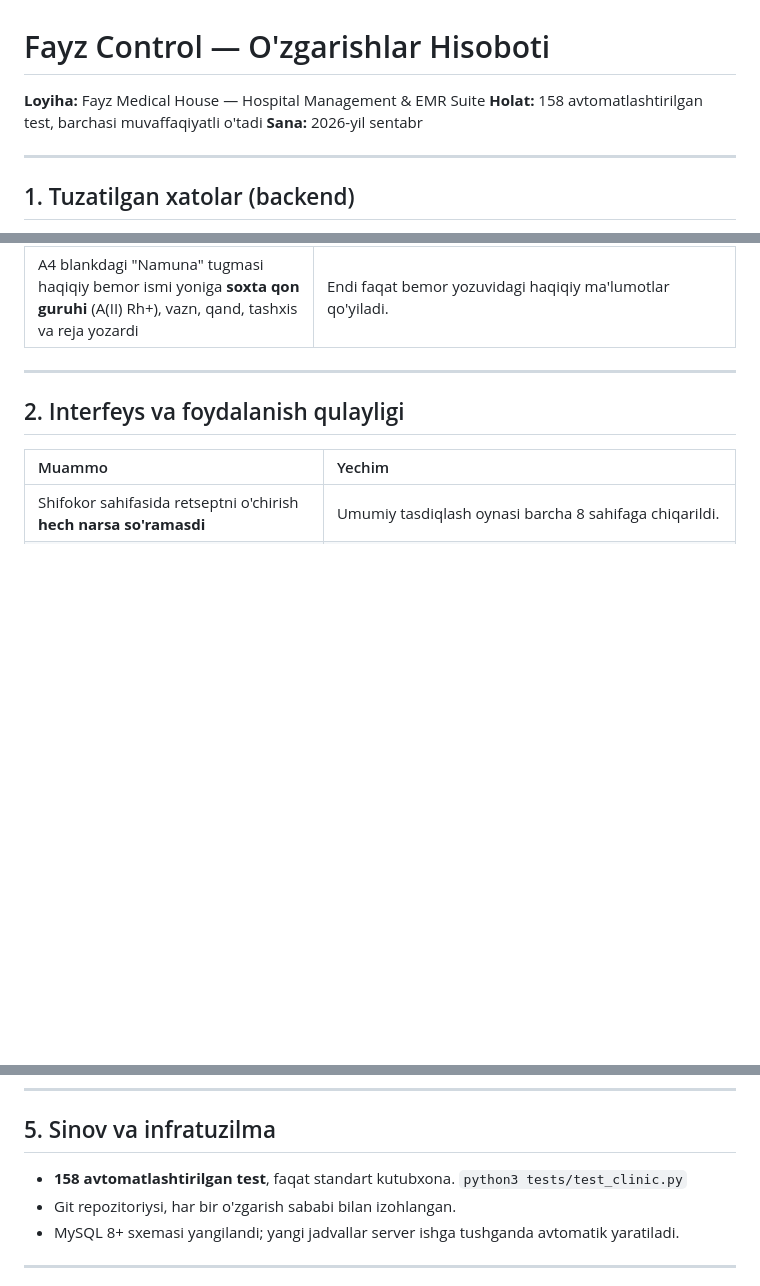
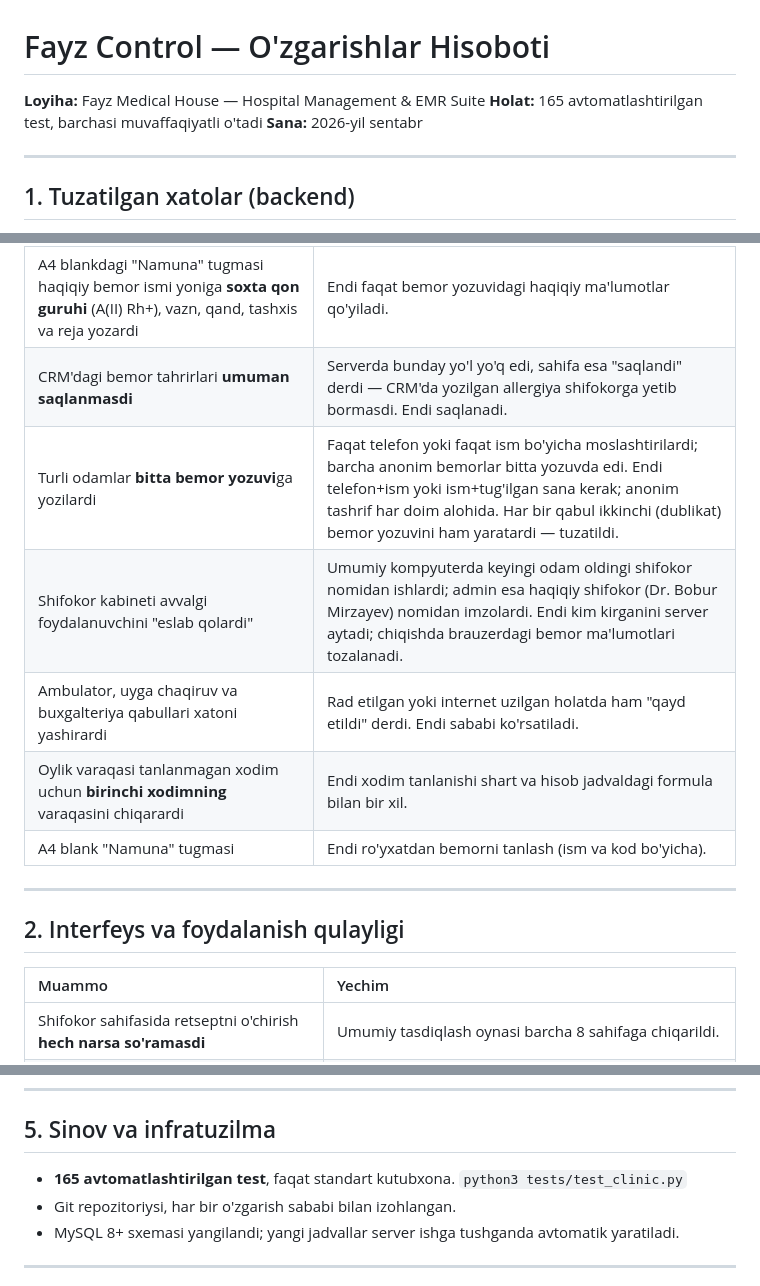
Before and after one commit to akhusni/fayzcontrol, a Markdown page: CHANGES.md, 3 parts joined by grey strips. Drawn GitHub-style; blank space fills up the shorter version.

Commit message:
Add the review fixes to the PO change report
Rows for the CRM save route, patient matching, cabinet identity, silent
refusals, payslip and blank picker; test count 165. Docs only.

165 tests pass (unchanged).

Co-Authored-By: Claude Opus 5.5 <noreply@anthropic.com>

```diff
--- a/CHANGES.md
+++ b/CHANGES.md
@@ -1,7 +1,7 @@
 # Fayz Control — O'zgarishlar Hisoboti
 
 **Loyiha:** Fayz Medical House — Hospital Management & EMR Suite
-**Holat:** 158 avtomatlashtirilgan test, barchasi muvaffaqiyatli o'tadi
+**Holat:** 165 avtomatlashtirilgan test, barchasi muvaffaqiyatli o'tadi
 **Sana:** 2026-yil sentabr
 
 ---
@@ -42,6 +42,12 @@ qoplangan.
 | Shifokor sahifasi bo'sh maydonlarni **o'ylab topardi** | Bosim 120/80, puls 72, 36.6°, SpO2 98, jins "Erkak", allergiya "Yo'q", tashxis F10.2; chop etilgan kartada "tremor bor", "OIV/gepatit inkor qilinadi". Epikriz doim "sog'aydi" deb saqlanardi — endi **chiqish natijasi tanlanadi** (yangi maydon). |
 | Rasmiy hujjatlar (epikriz, qabul varaqasi, muolaja varaqasi, kvitansiya, oylik varaqasi) bo'sh joyni to'ldirardi | Soxta tashxis va hamroh kasalliklar, "Dr. Bobur Mirzayev" imzosi, 20–27 avgust sanalari, 720 000 so'm to'lov, har oylikka 1,5 mln bonus. Endi "Qayd etilmagan", "—" yoki 0. |
 | A4 blankdagi "Namuna" tugmasi haqiqiy bemor ismi yoniga **soxta qon guruhi** (A(II) Rh+), vazn, qand, tashxis va reja yozardi | Endi faqat bemor yozuvidagi haqiqiy ma'lumotlar qo'yiladi. |
+| CRM'dagi bemor tahrirlari **umuman saqlanmasdi** | Serverda bunday yo'l yo'q edi, sahifa esa "saqlandi" derdi — CRM'da yozilgan allergiya shifokorga yetib bormasdi. Endi saqlanadi. |
+| Turli odamlar **bitta bemor yozuvi**ga yozilardi | Faqat telefon yoki faqat ism bo'yicha moslashtirilardi; barcha anonim bemorlar bitta yozuvda edi. Endi telefon+ism yoki ism+tug'ilgan sana kerak; anonim tashrif har doim alohida. Har bir qabul ikkinchi (dublikat) bemor yozuvini ham yaratardi — tuzatildi. |
+| Shifokor kabineti avvalgi foydalanuvchini "eslab qolardi" | Umumiy kompyuterda keyingi odam oldingi shifokor nomidan ishlardi; admin esa haqiqiy shifokor (Dr. Bobur Mirzayev) nomidan imzolardi. Endi kim kirganini server aytadi; chiqishda brauzerdagi bemor ma'lumotlari tozalanadi. |
+| Ambulator, uyga chaqiruv va buxgalteriya qabullari xatoni yashirardi | Rad etilgan yoki internet uzilgan holatda ham "qayd etildi" derdi. Endi sababi ko'rsatiladi. |
+| Oylik varaqasi tanlanmagan xodim uchun **birinchi xodimning** varaqasini chiqarardi | Endi xodim tanlanishi shart va hisob jadvaldagi formula bilan bir xil. |
+| A4 blank "Namuna" tugmasi | Endi ro'yxatdan bemorni tanlash (ism va kod bo'yicha). |
 
 ---
 
@@ -227,7 +233,7 @@ versiya eskirgan kalitni kuzatardi va hech qachon ishlamasdi.
 
 ## 5. Sinov va infratuzilma
 
-- **158 avtomatlashtirilgan test**, faqat standart kutubxona.
+- **165 avtomatlashtirilgan test**, faqat standart kutubxona.
   `python3 tests/test_clinic.py`
 - Git repozitoriysi, har bir o'zgarish sababi bilan izohlangan.
 - MySQL 8+ sxemasi yangilandi; yangi jadvallar server ishga tushganda
```
